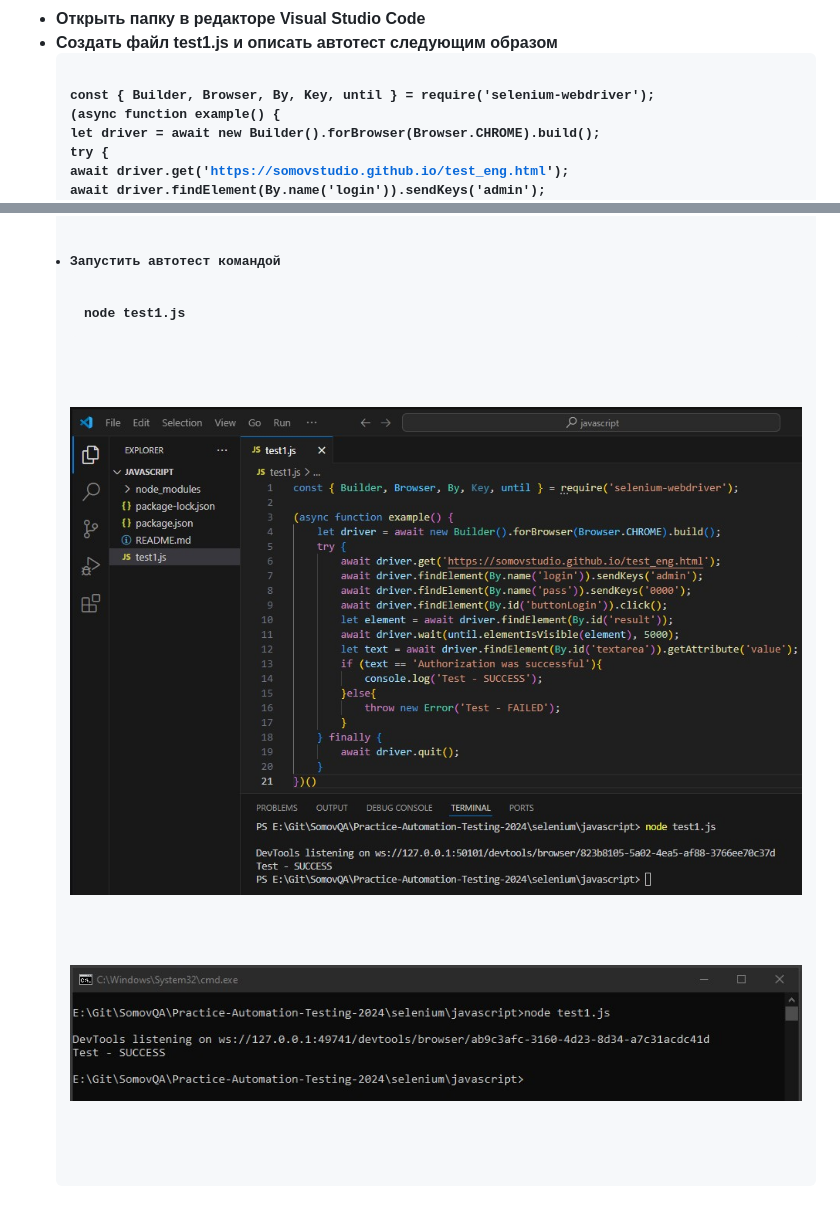
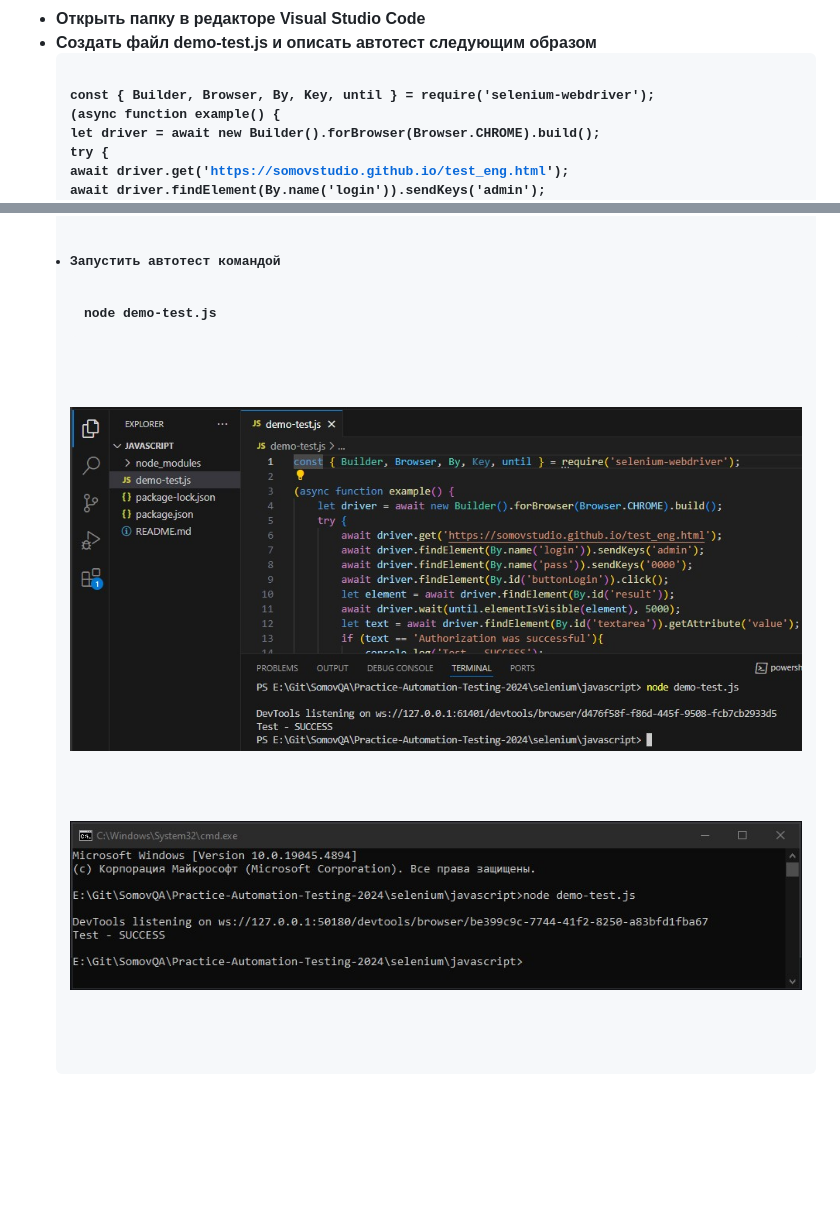
Before and after one commit to Somov-QA/Practice-Automation-Testing-2024, a Markdown page: selenium/javascript/README.md, 2 parts joined by grey strips. GitHub-like rendering; pictures changed too: images/javascript_console_test1.jpg, images/javascript_test1.jpg; blank space fills up the shorter version.

Commit message:
demo текст javascript

```diff
--- a/selenium/javascript/README.md
+++ b/selenium/javascript/README.md
@@ -31,7 +31,7 @@ npm install selenium-webdriver
 			</p>
 		</li>
 		<li>Открыть папку в редакторе Visual Studio Code</li>
-		<li>Создать файл test1.js и описать автотест следующим образом
+		<li>Создать файл demo-test.js и описать автотест следующим образом
 			<pre><code>
 const { Builder, Browser, By, Key, until } = require('selenium-webdriver');
 
@@ -58,7 +58,7 @@ const { Builder, Browser, By, Key, until } = require('selenium-webdriver');
 		</li>
 		<li>Запустить автотест командой
 			<pre><code>
-node test1.js
+node demo-test.js
 			</code></pre>
 			<p align="left">
 				<img src="https://github.com/Somov-QA/Practice-Automation-Testing-2024/blob/main/images/javascript_test1.jpg">
```
Also changed, not shown: 2 other files.
